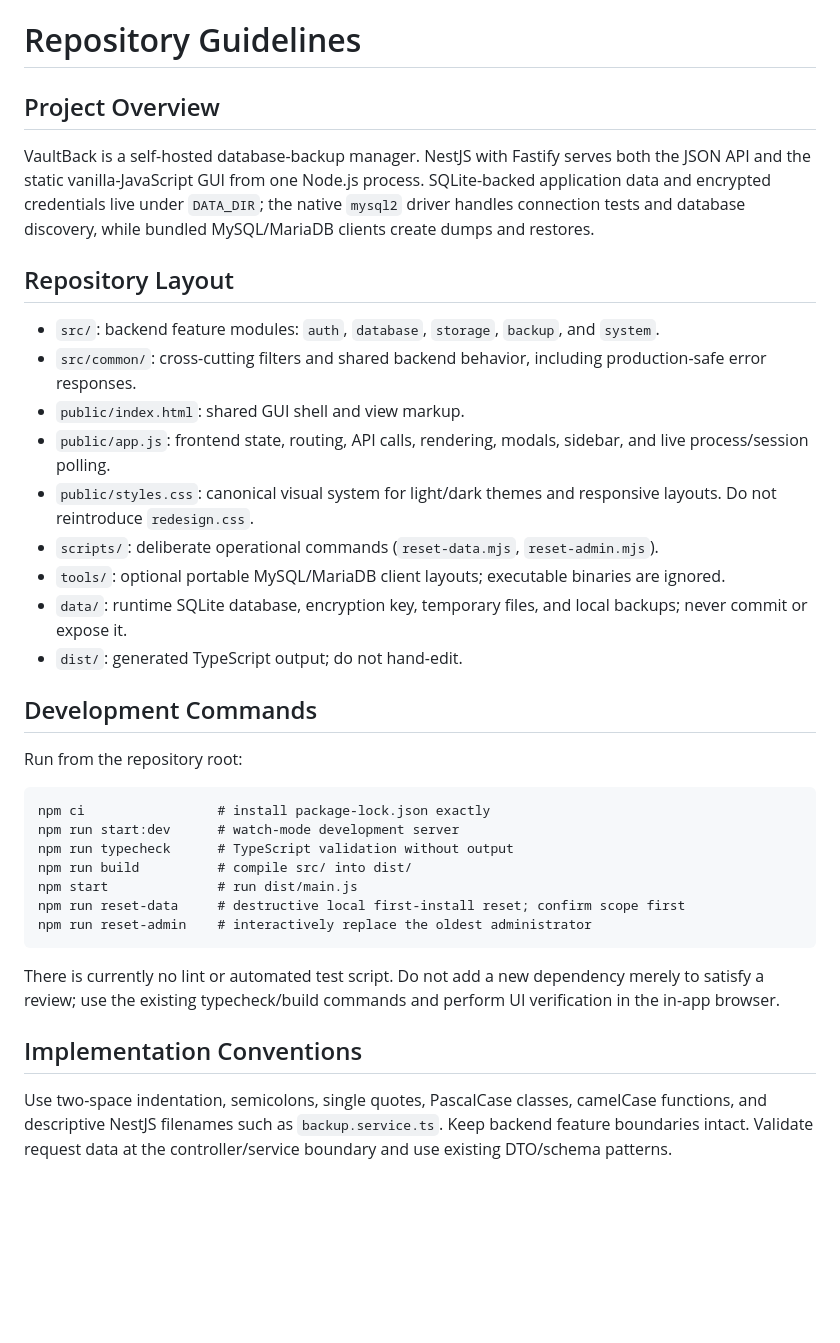
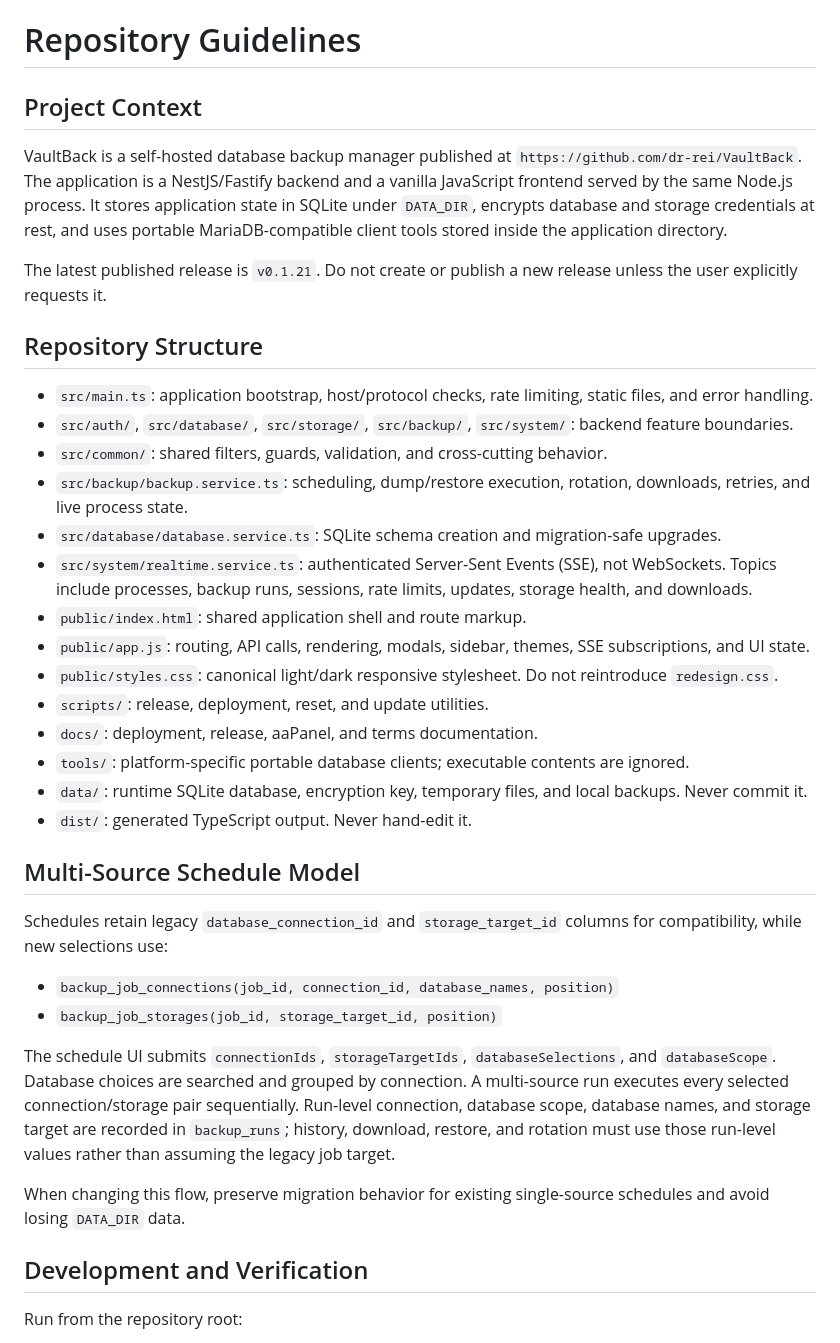
Before and after one commit to dr-rei/VaultBack, a Markdown page: AGENTS.md, the part around one of its changes. Rendered like a GitHub page; blank space fills up the shorter version.

Commit message:
docs: update repository guidelines for clarity and structure

````diff
--- a/AGENTS.md
+++ b/AGENTS.md
@@ -1,38 +1,41 @@
 # Repository Guidelines
 
-## Project Overview
+## Project Context
 
-VaultBack is a self-hosted database-backup manager. NestJS with Fastify serves both the JSON API and the static vanilla-JavaScript GUI from one Node.js process. SQLite-backed application data and encrypted credentials live under `DATA_DIR`; the native `mysql2` driver handles connection tests and database discovery, while bundled MySQL/MariaDB clients create dumps and restores.
+VaultBack is a self-hosted database backup manager published at `https://github.com/dr-rei/VaultBack`. The application is a NestJS/Fastify backend and a vanilla JavaScript frontend served by the same Node.js process. It stores application state in SQLite under `DATA_DIR`, encrypts database and storage credentials at rest, and uses portable MariaDB-compatible client tools stored inside the application directory.
 
-## Repository Layout
+The latest published release is `v0.1.21`. Do not create or publish a new release unless the user explicitly requests it.
 
-- `src/`: backend feature modules: `auth`, `database`, `storage`, `backup`, and `system`.
-- `src/common/`: cross-cutting filters and shared backend behavior, including production-safe error responses.
-- `public/index.html`: shared GUI shell and view markup.
-- `public/app.js`: frontend state, routing, API calls, rendering, modals, sidebar, and live process/session polling.
-- `public/styles.css`: canonical visual system for light/dark themes and responsive layouts. Do not reintroduce `redesign.css`.
-- `scripts/`: deliberate operational commands (`reset-data.mjs`, `reset-admin.mjs`).
-- `tools/`: optional portable MySQL/MariaDB client layouts; executable binaries are ignored.
-- `data/`: runtime SQLite database, encryption key, temporary files, and local backups; never commit or expose it.
-- `dist/`: generated TypeScript output; do not hand-edit.
+## Repository Structure
 
-## Development Commands
+- `src/main.ts`: application bootstrap, host/protocol checks, rate limiting, static files, and error handling.
+- `src/auth/`, `src/database/`, `src/storage/`, `src/backup/`, `src/system/`: backend feature boundaries.
+- `src/common/`: shared filters, guards, validation, and cross-cutting behavior.
+- `src/backup/backup.service.ts`: scheduling, dump/restore execution, rotation, downloads, retries, and live process state.
+- `src/database/database.service.ts`: SQLite schema creation and migration-safe upgrades.
+- `src/system/realtime.service.ts`: authenticated Server-Sent Events (SSE), not WebSockets. Topics include processes, backup runs, sessions, rate limits, updates, storage health, and downloads.
+- `public/index.html`: shared application shell and route markup.
+- `public/app.js`: routing, API calls, rendering, modals, sidebar, themes, SSE subscriptions, and UI state.
+- `public/styles.css`: canonical light/dark responsive stylesheet. Do not reintroduce `redesign.css`.
+- `scripts/`: release, deployment, reset, and update utilities.
+- `docs/`: deployment, release, aaPanel, and terms documentation.
+- `tools/`: platform-specific portable database clients; executable contents are ignored.
+- `data/`: runtime SQLite database, encryption key, temporary files, and local backups. Never commit it.
+- `dist/`: generated TypeScript output. Never hand-edit it.
+
+## Multi-Source Schedule Model
+
+Schedules retain legacy `database_connection_id` and `storage_target_id` columns for compatibility, while new selections use:
+
+- `backup_job_connections(job_id, connection_id, database_names, position)`
+- `backup_job_storages(job_id, storage_target_id, position)`
+
+The schedule UI submits `connectionIds`, `storageTargetIds`, `databaseSelections`, and `databaseScope`. Database choices are searched and grouped by connection. A multi-source run executes every selected connection/storage pair sequentially. Run-level connection, database scope, database names, and storage target are recorded in `backup_runs`; history, download, restore, and rotation must use those run-level values rather than assuming the legacy job target.
+
+When changing this flow, preserve migration behavior for existing single-source schedules and avoid losing `DATA_DIR` data.
+
+## Development and Verification
 
 Run from the repository root:
 
 ```text
-npm ci                 # install package-lock.json exactly
-npm run start:dev      # watch-mode development server
-npm run typecheck      # TypeScript validation without output
-npm run build          # compile src/ into dist/
-npm start              # run dist/main.js
-npm run reset-data     # destructive local first-install reset; confirm scope first
-npm run reset-admin    # interactively replace the oldest administrator
-```
-
-There is currently no lint or automated test script. Do not add a new dependency merely to satisfy a review; use the existing typecheck/build commands and perform UI verification in the in-app browser.
-
-## Implementation Conventions
-
-Use two-space indentation, semicolons, single quotes, PascalCase classes, camelCase functions, and descriptive NestJS filenames such as `backup.service.ts`. Keep backend feature boundaries intact. Validate request data at the controller/service boundary and use existing DTO/schema patterns.
-
````
Also changed, not shown: other parts of AGENTS.md (+25 -25 lines).
